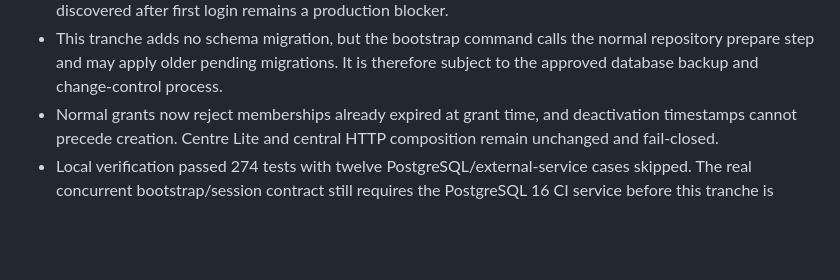
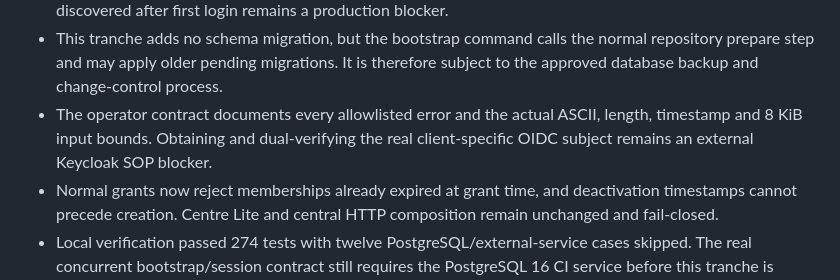
Before and after one commit to KR0817/clin-data-relay, a Markdown page: MEMORY.md, the part around the change. Rendered like a GitHub page; blank space fills up the shorter version.

```diff
--- a/MEMORY.md
+++ b/MEMORY.md
@@ -568,6 +568,9 @@
 - This tranche adds no schema migration, but the bootstrap command calls the
   normal repository prepare step and may apply older pending migrations. It is
   therefore subject to the approved database backup and change-control process.
+- The operator contract documents every allowlisted error and the actual ASCII,
+  length, timestamp and 8 KiB input bounds. Obtaining and dual-verifying the
+  real client-specific OIDC subject remains an external Keycloak SOP blocker.
 - Normal grants now reject memberships already expired at grant time, and
   deactivation timestamps cannot precede creation. Centre Lite and central HTTP
   composition remain unchanged and fail-closed.
```
Also changed, not shown: docs/api-contract.md (+38 -0 lines).
